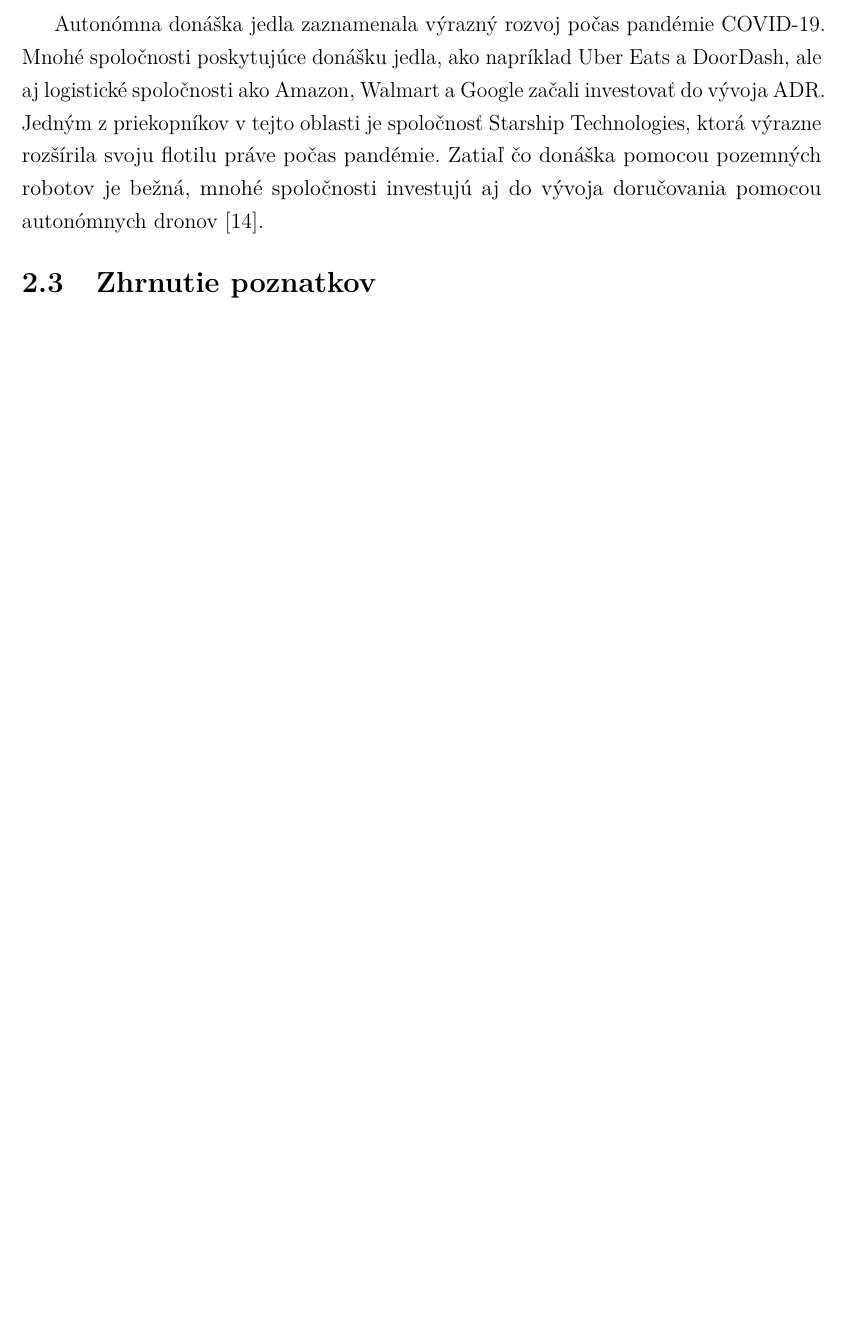
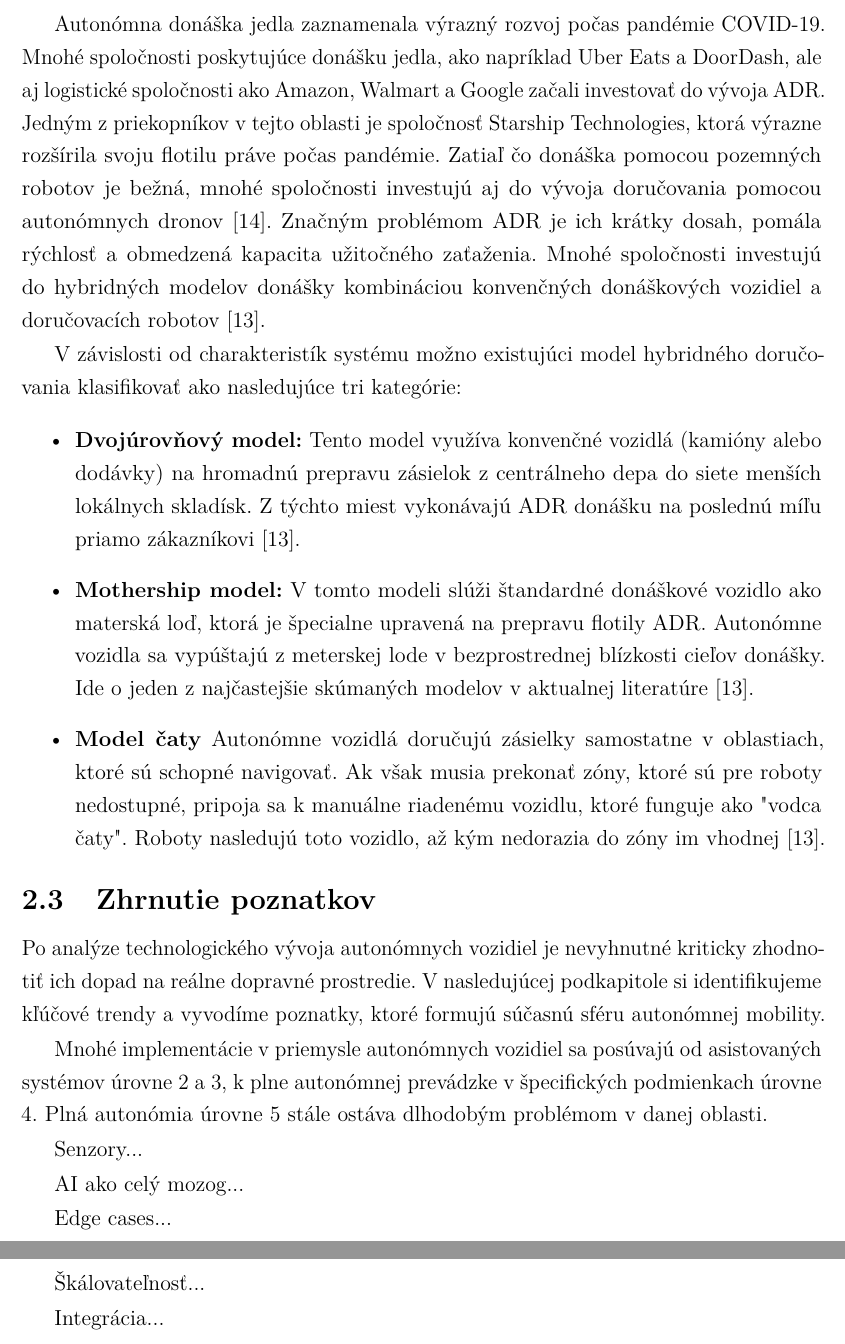
Before and after one commit to ruddpj/BP-AutonomousVehicle, a LaTeX thesis (Thesis/thesis.tex, which reads Thesis/includes/core.tex): part of page 18 of 48 before the commit and two parts of pages 18 and 19 of 49 after it, the two joined at a grey line, cut so that both start at the same text, the shorter picture padded with empty space. Compiled offline with pdfLaTeX.

Commit message:
added: zhrnutie

```diff
--- a/Thesis/includes/core.tex
+++ b/Thesis/includes/core.tex
@@ -50,8 +50,21 @@ Alternatívny prístup zvolila spoločnosť Tesla, so službou Robotaxi a systé
 \acrfull{adr} sa používajú v súčasnosti v univerzitných kampusoch a mestách na donášku jedla. Poskytujú takzvanú last-mile delivery (dodanie na poslednú míľu) a fungujú na štvrtej úrovni autonómie. Primárne využívané na chodníkoch alebo cyklochodníkoch, doručovacie roboty sú schopné prekonávať križovatky, vyhýbať sa prekážkam a doručovať tovar na vzdialenosť pár kilometrov~\cite{srinivas2022}.\par
 \acrshort{adr} používajú zväčša kombináciu kamier a počítačového videnia na navigovanie, týmto spôsobom zabezpečujú nížšie náklady na výrobu, s väčšou mierou škalovateľnosti. Niektorí výrobcovia sa vyhýbajú používaniu \acrshort{gps}, pretože neposkytuje dostatočnú mieru presnosti~\cite{forbes2025}.\par
 Autonómna donáška jedla zaznamenala výrazný rozvoj počas pandémie COVID-19. Mnohé spoločnosti poskytujúce donášku jedla, ako napríklad Uber Eats a DoorDash, ale aj logistické spoločnosti ako Amazon, Walmart a Google začali investovať do vývoja \acrshort{adr}. Jedným z priekopníkov v tejto oblasti je spoločnosť Starship Technologies, ktorá výrazne rozšírila svoju flotilu práve počas pandémie. Zatiaľ čo donáška pomocou pozemných robotov je bežná, mnohé spoločnosti investujú aj do vývoja doručovania pomocou autonómnych dronov~\cite{forbes2025}.
-\subsection{Zhrnutie poznatkov}
-%TODO
+Značným problémom \acrshort{adr} je ich krátky dosah, pomála rýchlosť a obmedzená kapacita užitočného zaťaženia. Mnohé spoločnosti investujú do hybridných modelov donášky kombináciou konvenčných donáškových vozidiel a doručovacích robotov~\cite{srinivas2022}.\par
+V závislosti od charakteristík systému možno existujúci model hybridného doručovania klasifikovať ako nasledujúce tri kategórie:
+\begin{itemize}
+\item \textbf{Dvojúrovňový model:} Tento model využíva konvenčné vozidlá (kamióny alebo dodávky) na hromadnú prepravu zásielok z centrálneho depa do siete menších lokálnych skladísk. Z týchto miest vykonávajú \acrshort{adr} donášku na poslednú míľu priamo zákazníkovi~\cite{srinivas2022}.
+\item \textbf{Mothership model:} V tomto modeli slúži štandardné donáškové vozidlo ako materská loď, ktorá je špecialne upravená na prepravu flotily \acrshort{adr}. Autonómne vozidla sa vypúštajú z meterskej lode v bezprostrednej blízkosti cieľov donášky. Ide o jeden z najčastejšie skúmaných modelov v aktualnej literatúre~\cite{srinivas2022}.
+\item \textbf{Model čaty} Autonómne vozidlá doručujú zásielky samostatne v oblastiach, ktoré sú schopné navigovať. Ak však musia prekonať zóny, ktoré sú pre roboty nedostupné, pripoja sa k manuálne riadenému vozidlu, ktoré funguje ako "vodca čaty". Roboty nasledujú toto vozidlo, až kým nedorazia do zóny im vhodnej~\cite{srinivas2022}.
+\end{itemize}
+\subsection{Zhrnutie poznatkov} %TODO
+Po analýze technologického vývoja autonómnych vozidiel je nevyhnutné kriticky zhodnotiť ich dopad na reálne dopravné prostredie. V nasledujúcej podkapitole si identifikujeme kľúčové trendy a vyvodíme poznatky, ktoré formujú súčasnú sféru autonómnej mobility.\par
+Mnohé implementácie v priemysle autonómnych vozidiel sa posúvajú od asistovaných systémov úrovne 2 a 3, k plne autonómnej prevádzke v špecifických podmienkach úrovne 4. Plná autonómia úrovne 5 stále ostáva dlhodobým problémom v danej oblasti.\par
+Senzory...\par
+AI ako celý mozog...\par
+Edge cases...\par
+Škálovateľnosť...\par
+Integrácia...\par
 
 \section{Ciele práce}\label{sec:CielePrace}
 %TODO
```
Also changed, not shown: Thesis/includes/core.tex (1 more changed lines), 9 other files.
